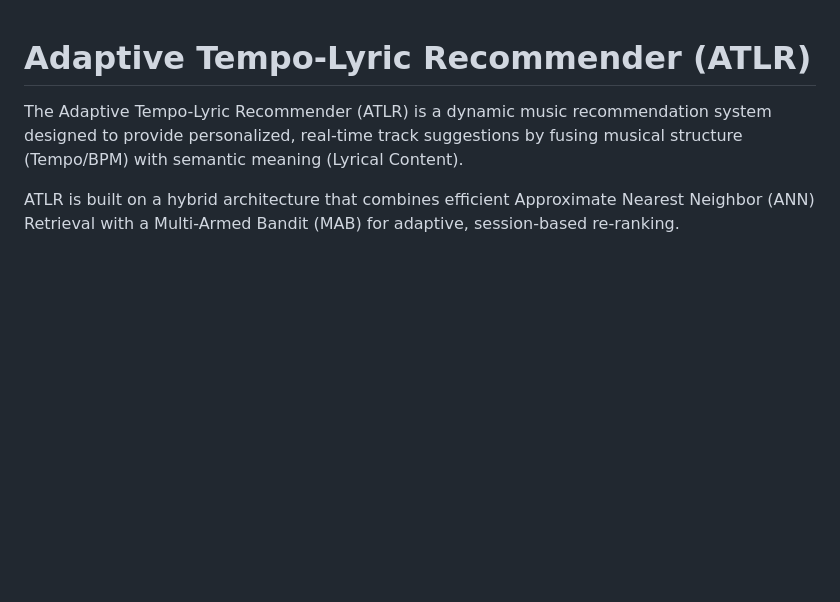
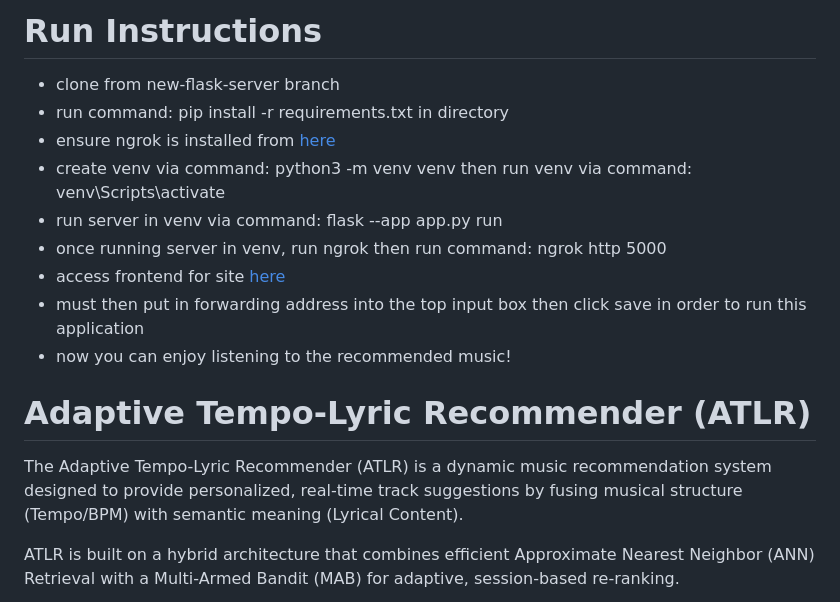
Before and after one commit to seungho715/CS-547-Final, a Markdown page: README.md, the part around the change. Drawn GitHub-style; blank space fills up the shorter version.

Commit message:
Update README with run instructions
Added detailed run instructions for setting up the project.

```diff
--- a/README.md
+++ b/README.md
@@ -1,3 +1,14 @@
+# Run Instructions
+* clone from new-flask-server branch
+* run command: pip install -r requirements.txt in directory
+* ensure ngrok is installed from [here](https://ngrok.com/download/windows)
+* create venv via command: python3 -m venv venv then run venv via command: venv\Scripts\activate
+* run server in venv via command: flask --app app.py run
+* once running server in venv, run ngrok then run command: ngrok http 5000
+* access frontend for site [here](https://cs547-frontend-git-vercel-react-a1823d-edwardfantasias-projects.vercel.app/?_vercel_share=p6j9AqGMNUy6kSd0iSlmwYEyXmBZcfev)
+* must then put in forwarding address into the top input box then click save in order to run this application
+* now you can enjoy listening to the recommended music!
+
 # Adaptive Tempo-Lyric Recommender (ATLR)
 The Adaptive Tempo-Lyric Recommender (ATLR) is a dynamic music recommendation system designed to provide personalized, real-time track suggestions by fusing musical structure (Tempo/BPM) with semantic meaning (Lyrical Content).
 
```
